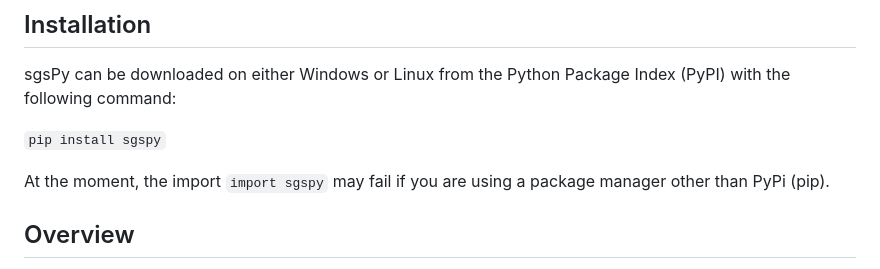
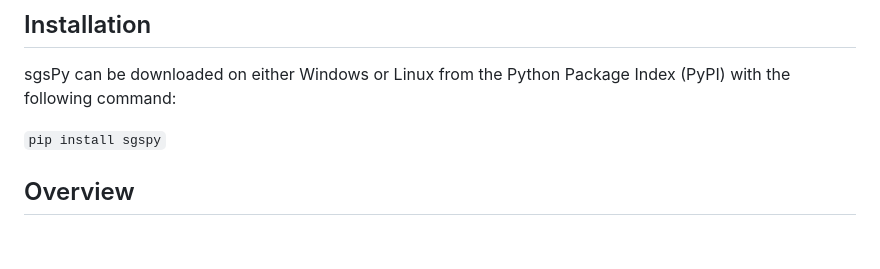
Before and after one commit to jbmeyer2001/sgsPy, a Markdown page: README.md, the part around the change. Rendered like a GitHub page; blank space fills up the shorter version.

````diff
--- a/README.md
+++ b/README.md
@@ -13,8 +13,6 @@ sgsPy is a toolbox package of stratification and sampling methods for use on ALS
 sgsPy can be downloaded on either Windows or Linux from the Python Package Index (PyPI) with the following command:
 
 ``` pip install sgspy ```
-
-At the moment, the import `import sgspy` may fail if you are using a package manager other than PyPi (pip).
 
 ## Overview
 `sgsPy` is based on the widely-used `sgsR` package, intended originally to help develop representative ground sample networks using auxiliary
````
